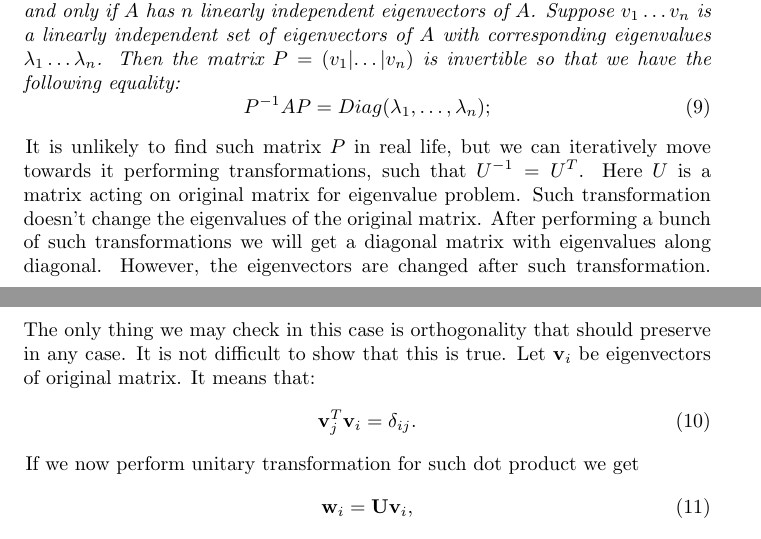
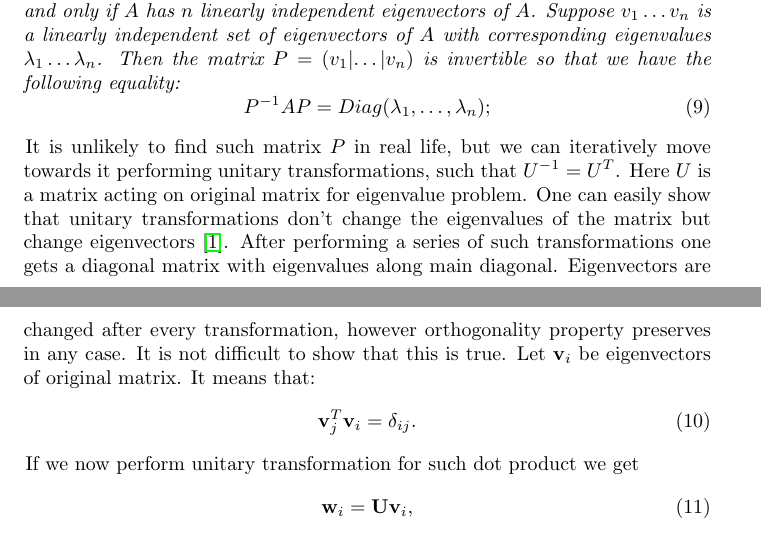
Before and after one commit to andrei-fys/fys4150, a LaTeX paper (Project_2/report/Project_2_fys4150_fall_2016.tex): two parts of pages 4 and 5 of 14, joined at a grey line, cut so that both start at the same text. Compiled offline with pdfLaTeX.

Commit message:
orthogonality text

```diff
--- a/Project_2/report/Project_2_fys4150_fall_2016.tex
+++ b/Project_2/report/Project_2_fys4150_fall_2016.tex
@@ -160,7 +160,7 @@ If we have a matrix $ A $ of $ n \times n$ dimensions this matrix diagonable if
 P^{-1}AP=Diag(\lambda_{1},\dots,\lambda_{n});
 \end{equation}
 \end{theorem}
-It is unlikely to find such matrix $ P$ in real life, but we can iteratively move towards it performing transformations, such that $ U^{-1}=U^{T}$. Here $ U $ is a matrix acting on original matrix for eigenvalue problem. Such transformation doesn't change the eigenvalues of the original matrix. After performing a bunch of such transformations we will get a diagonal matrix with eigenvalues along diagonal. However, the eigenvectors are changed after such transformation. The only thing we may check in this case is orthogonality that should preserve in any case. It is not difficult to show that this is true.
+It is unlikely to find such matrix $ P$ in real life, but we can iteratively move towards it performing unitary transformations, such that $ U^{-1}=U^{T}$. Here $ U $ is a matrix acting on original matrix for eigenvalue problem. One can easily show that unitary transformations don't change the eigenvalues of the matrix but change eigenvectors \cite{one}. After performing a series of such transformations one gets a diagonal matrix with eigenvalues along main diagonal. Eigenvectors are changed after every transformation, however orthogonality property preserves in any case. It is not difficult to show that this is true.
 Let $\textbf{v}_{i}  $ be eigenvectors of original matrix. It means that:
 \begin{equation}
 \mathbf{v}_j^T\mathbf{v}_i = \delta_{ij}.
```
Also changed, not shown: Project_2/report/Project_2_fys4150_fall_2016.tex (2 more changed lines).
